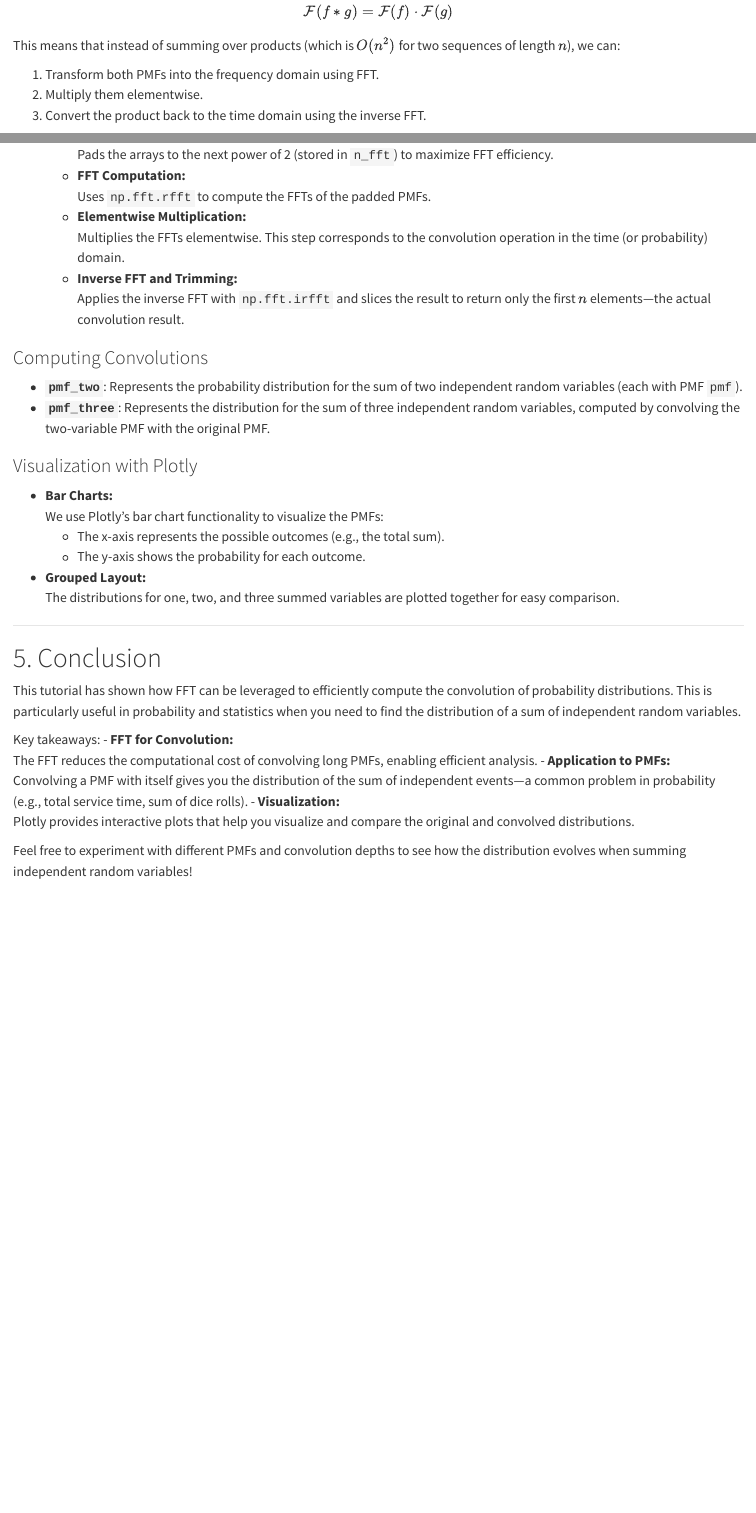
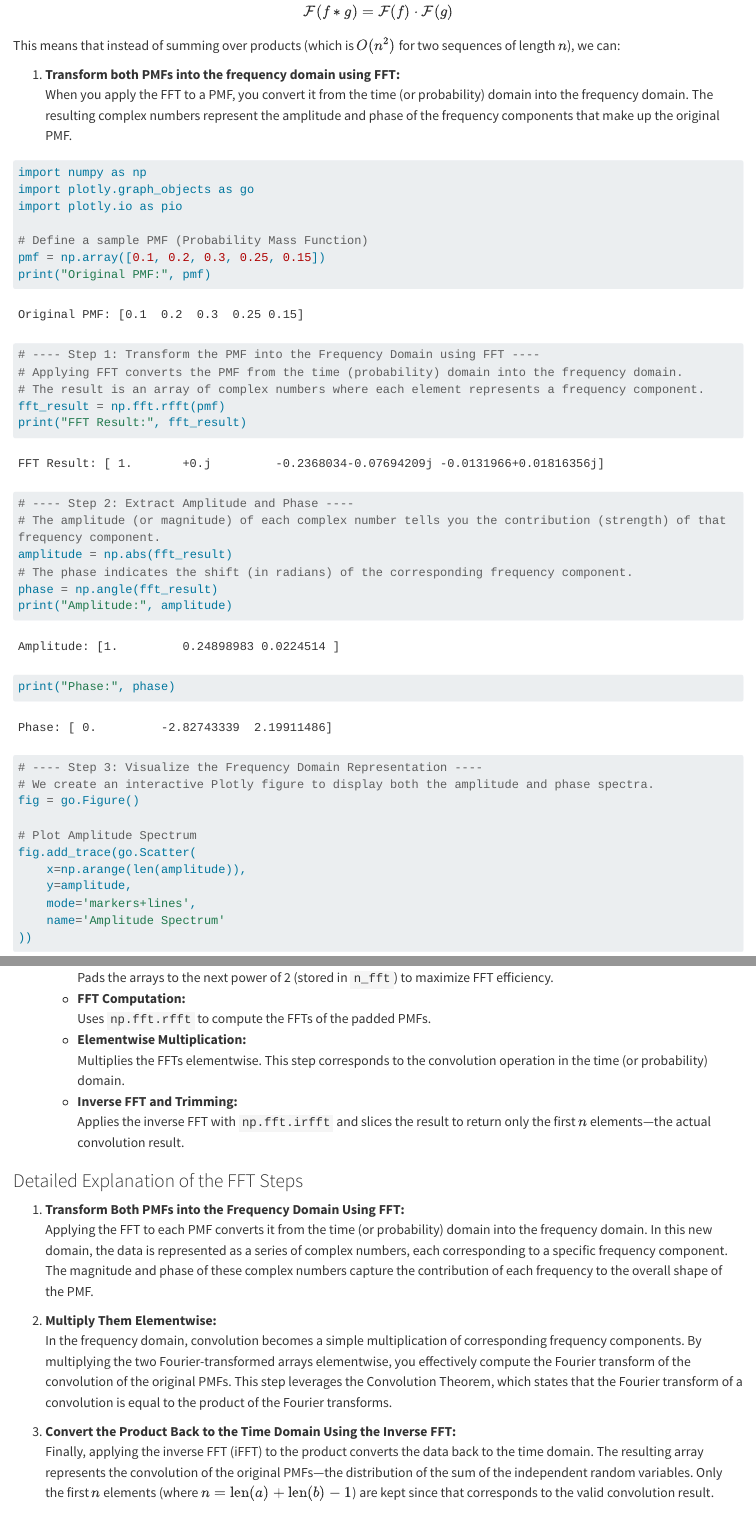
Before and after one commit to witusj/experiments-source, a Quarto document (experiments-source/tut-fft.qmd): the page in a window 1100 px wide, from 630 px down, and a second part further down, joined at a grey line. Rendered offline with R 4.5, knitr and Pandoc in place of Quarto, with nearby package versions; long lines of code are wrapped.

Commit message:
Added content to fft tutorial

````diff
--- a/experiments-source/tut-fft.qmd
+++ b/experiments-source/tut-fft.qmd
@@ -30,8 +30,46 @@ $$
 
 This means that instead of summing over products (which is \(O(n^2)\) for two sequences of length \(n\)), we can:
 
-1. Transform both PMFs into the frequency domain using FFT.
-2. Multiply them elementwise.
-3. Convert the product back to the time domain using the inverse FFT.
+1. **Transform both PMFs into the frequency domain using FFT:**
+   When you apply the FFT to a PMF, you convert it from the time (or probability) domain into the frequency domain. The resulting complex numbers represent the amplitude and phase of the frequency components that make up the original PMF.
 
-This approach reduces the computational complexity to approximately \(O(n \log n)\).
+```{python}
+import numpy as np
+import plotly.graph_objects as go
+import plotly.io as pio
+
+# Define a sample PMF (Probability Mass Function)
+pmf = np.array([0.1, 0.2, 0.3, 0.25, 0.15])
+print("Original PMF:", pmf)
+
+# ---- Step 1: Transform the PMF into the Frequency Domain using FFT ----
+# Applying FFT converts the PMF from the time (probability) domain into the frequency domain.
+# The result is an array of complex numbers where each element represents a frequency component.
+fft_result = np.fft.rfft(pmf)
+print("FFT Result:", fft_result)
+
+# ---- Step 2: Extract Amplitude and Phase ----
+# The amplitude (or magnitude) of each complex number tells you the contribution (strength) of that frequency component.
+amplitude = np.abs(fft_result)
+# The phase indicates the shift (in radians) of the corresponding frequency component.
+phase = np.angle(fft_result)
+print("Amplitude:", amplitude)
+print("Phase:", phase)
+
+# ---- Step 3: Visualize the Frequency Domain Representation ----
+# We create an interactive Plotly figure to display both the amplitude and phase spectra.
+fig = go.Figure()
+
+# Plot Amplitude Spectrum
+fig.add_trace(go.Scatter(
+    x=np.arange(len(amplitude)),
+    y=amplitude,
+    mode='markers+lines',
+    name='Amplitude Spectrum'
+))
+
+# Plot Phase Spectrum
+fig.add_trace(go.Scatter(
+    x=np.arange(len(phase)),
+    y=phase,
+    mode='markers+lines',
@@ -141,6 +197,17 @@ In this example, we define a simple PMF:
   - **Inverse FFT and Trimming:**
     Applies the inverse FFT with `np.fft.irfft` and slices the result to return only the first \( n \) elements—the actual convolution result.
 
+### Detailed Explanation of the FFT Steps
+
+1. **Transform Both PMFs into the Frequency Domain Using FFT:**
+   Applying the FFT to each PMF converts it from the time (or probability) domain into the frequency domain. In this new domain, the data is represented as a series of complex numbers, each corresponding to a specific frequency component. The magnitude and phase of these complex numbers capture the contribution of each frequency to the overall shape of the PMF.
+
+2. **Multiply Them Elementwise:**
+   In the frequency domain, convolution becomes a simple multiplication of corresponding frequency components. By multiplying the two Fourier-transformed arrays elementwise, you effectively compute the Fourier transform of the convolution of the original PMFs. This step leverages the Convolution Theorem, which states that the Fourier transform of a convolution is equal to the product of the Fourier transforms.
+
+3. **Convert the Product Back to the Time Domain Using the Inverse FFT:**
+   Finally, applying the inverse FFT (iFFT) to the product converts the data back to the time domain. The resulting array represents the convolution of the original PMFs—the distribution of the sum of the independent random variables. Only the first \( n \) elements (where \( n = \text{len}(a) + \text{len}(b) - 1 \)) are kept since that corresponds to the valid convolution result.
+
 ### Computing Convolutions
 
 - **`pmf_two`**: Represents the probability distribution for the sum of two independent random variables (each with PMF `pmf`).
````
Also changed, not shown: experiments-source/tut-fft.html, experiments-source/tut-fft.qmd (30 more changed lines).
